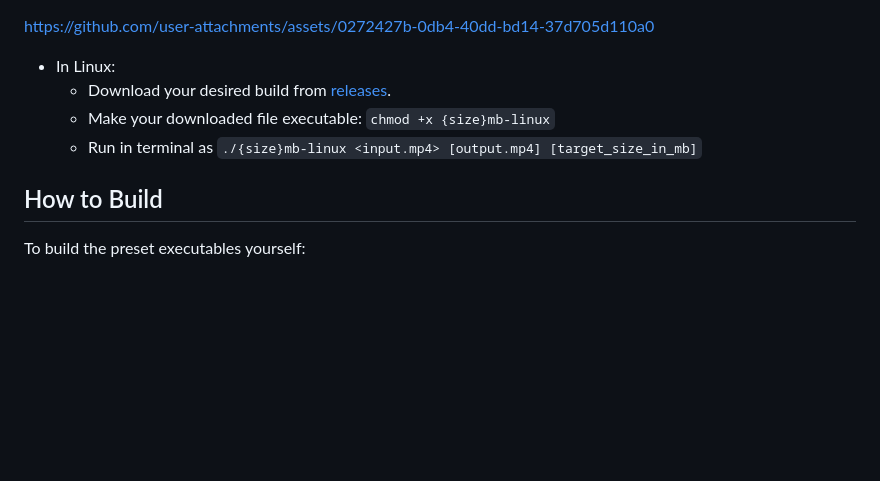
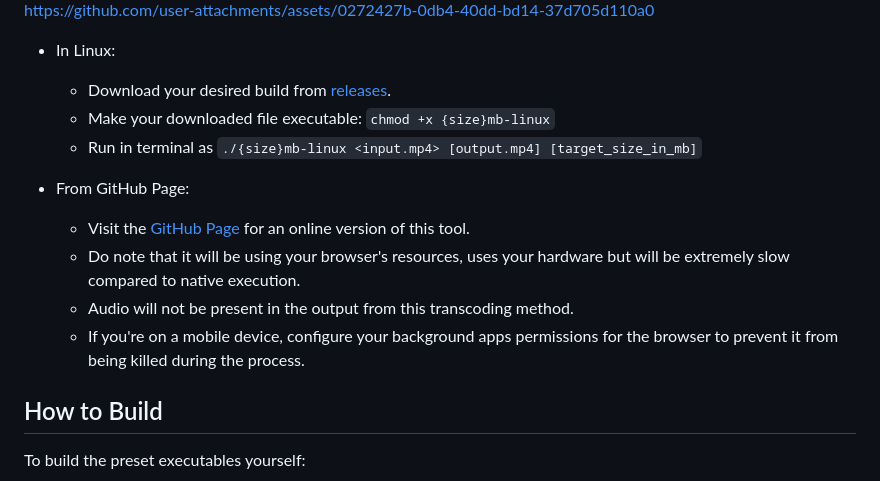
Before and after one commit to SimpNick6703/Video-Compression, a Markdown page: README.md, the part around the change. GitHub-like rendering; blank space fills up the shorter version.

```diff
--- a/README.md
+++ b/README.md
@@ -29,6 +29,12 @@ https://github.com/user-attachments/assets/0272427b-0db4-40dd-bd14-37d705d110a0
   - Download your desired build from [releases](<https://github.com/SimpNick6703/Video-Compression/releases>).
   - Make your downloaded file executable: `chmod +x {size}mb-linux`
   - Run in terminal as `./{size}mb-linux <input.mp4> [output.mp4] [target_size_in_mb]`
+
+- From GitHub Page:
+  - Visit the [GitHub Page](https://simpnick6703.github.io/Video-Compression/) for an online version of this tool.
+  - Do note that it will be using your browser's resources, uses your hardware but will be extremely slow compared to native execution.
+  - Audio will not be present in the output from this transcoding method.
+  - If you're on a mobile device, configure your background apps permissions for the browser to prevent it from being killed during the process.
 
 ## How to Build
 
```
